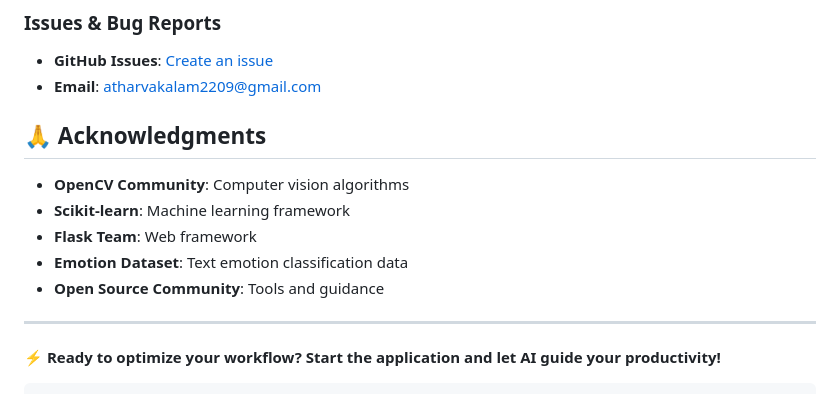
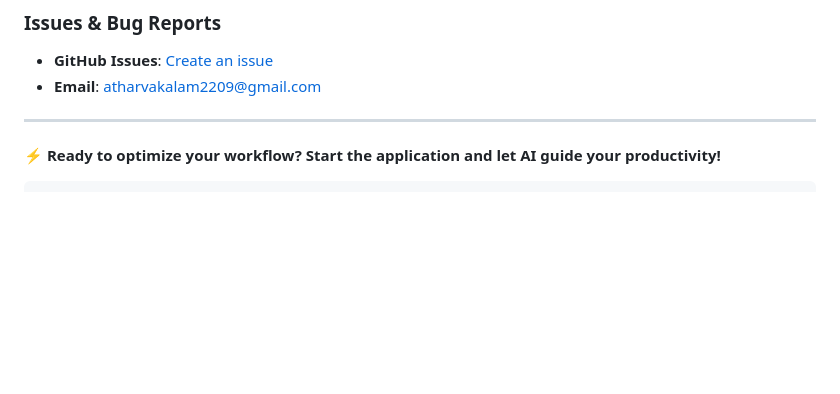
Before and after one commit to AtharvaK-2209/AI-task-optimizer, a Markdown page: amdox-ai-task-optimizer/README.md, the part around the change. GitHub-like rendering; blank space fills up the shorter version.

Commit message:
README update
Removed acknowledgments section from README.

```diff
--- a/amdox-ai-task-optimizer/README.md
+++ b/amdox-ai-task-optimizer/README.md
@@ -335,15 +335,6 @@ python3 -m pytest tests/
 - **GitHub Issues**: [Create an issue](https://github.com/AtharvaK-22/ai-task-optimizer/issues)
 - **Email**: atharvakalam2209@gmail.com
 
-
-## 🙏 Acknowledgments
-
-- **OpenCV Community**: Computer vision algorithms
-- **Scikit-learn**: Machine learning framework
-- **Flask Team**: Web framework
-- **Emotion Dataset**: Text emotion classification data
-- **Open Source Community**: Tools and guidance
-
 ---
 
 **⚡ Ready to optimize your workflow? Start the application and let AI guide your productivity!**
```
